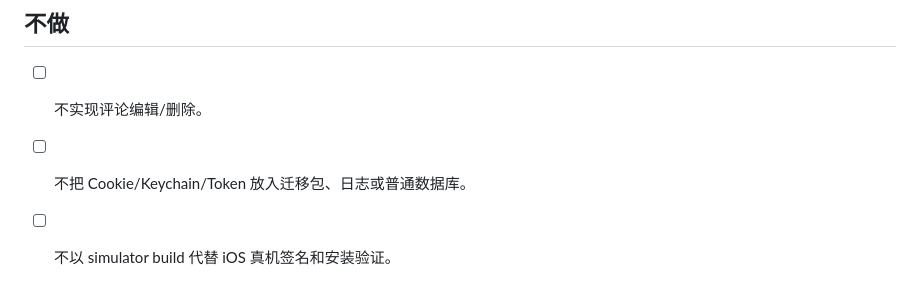
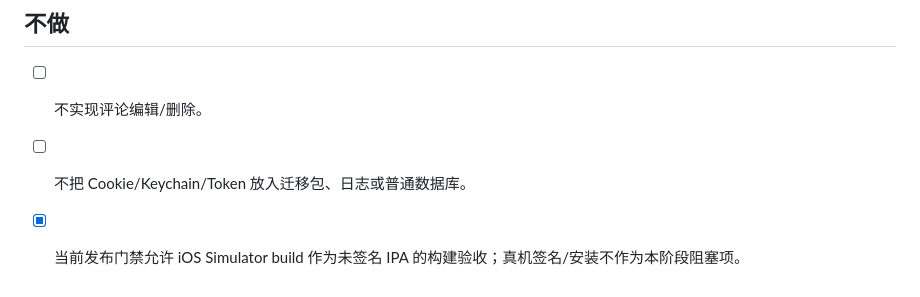
Before and after one commit to barbosaglibby41-sys/Suicang-EH, a Markdown page: docs/flutter-migration/MIGRATION_TODO.md, the part around the change. Rendered like a GitHub page.

Commit message:
docs: accept ios simulator build release gate

```diff
--- a/docs/flutter-migration/MIGRATION_TODO.md
+++ b/docs/flutter-migration/MIGRATION_TODO.md
@@ -57,4 +57,4 @@
 
 - [ ] 不实现评论编辑/删除。
 - [ ] 不把 Cookie/Keychain/Token 放入迁移包、日志或普通数据库。
-- [ ] 不以 simulator build 代替 iOS 真机签名和安装验证。
+- [x] 当前发布门禁允许 iOS Simulator build 作为未签名 IPA 的构建验收；真机签名/安装不作为本阶段阻塞项。
```
